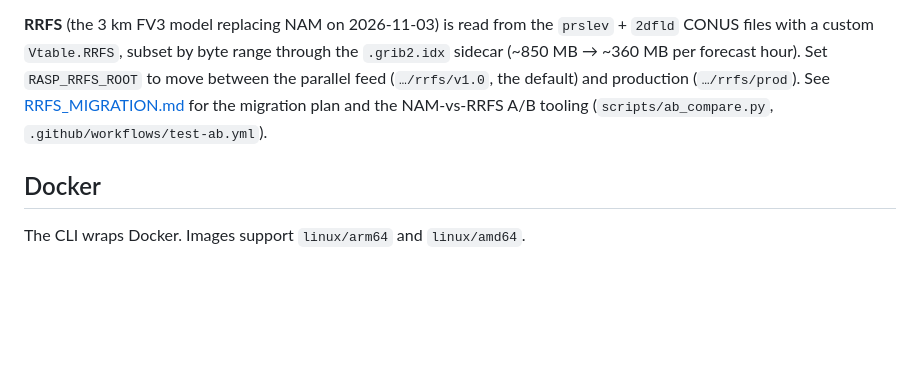
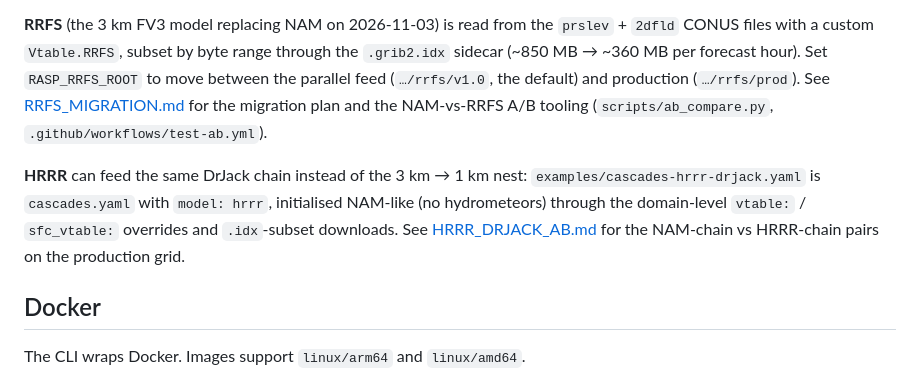
Before and after one commit to nw-paragliding/rasp-windgram, a Markdown page: README.md, the part around the change. Rendered like a GitHub page; blank space fills up the shorter version.

Commit message:
HRRR_DRJACK_AB.md: pair 1 results (2026-10-21 12z), flags; README pointer

```diff
--- a/README.md
+++ b/README.md
@@ -93,6 +93,12 @@ default) and production (`…/rrfs/prod`). See [RRFS_MIGRATION.md](RRFS_MIGRATIO
 for the migration plan and the NAM-vs-RRFS A/B tooling (`scripts/ab_compare.py`,
 `.github/workflows/test-ab.yml`).
 
+**HRRR** can feed the same DrJack chain instead of the 3 km → 1 km nest:
+`examples/cascades-hrrr-drjack.yaml` is `cascades.yaml` with `model: hrrr`, initialised
+NAM-like (no hydrometeors) through the domain-level `vtable:` / `sfc_vtable:` overrides and
+`.idx`-subset downloads. See [HRRR_DRJACK_AB.md](HRRR_DRJACK_AB.md) for the NAM-chain vs
+HRRR-chain pairs on the production grid.
+
 ## Docker
 
 The CLI wraps Docker. Images support `linux/arm64` and `linux/amd64`.
```
Also changed, not shown: HRRR_DRJACK_AB.md (added, +169 -0 lines).
